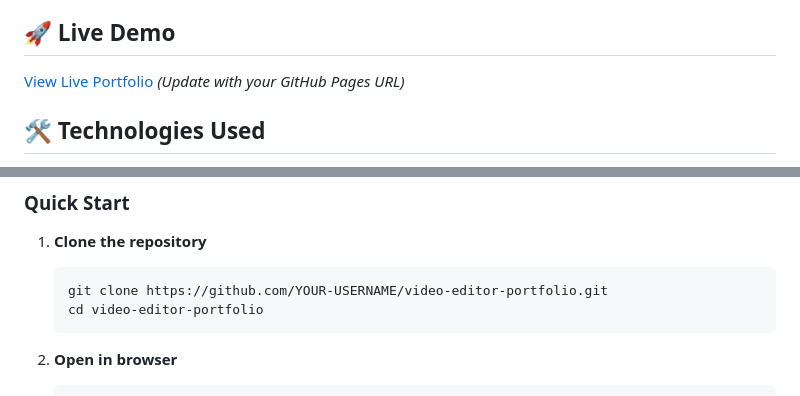
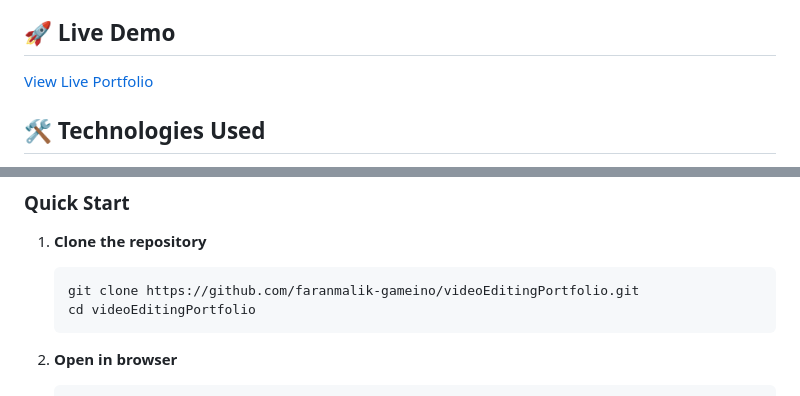
Before and after one commit to faranmalik-gameino/videoEditingPortfolio, a Markdown page: README.md, 2 parts joined by grey strips. Rendered like a GitHub page.

Commit message:
Update README with correct repository URLs and GitHub Pages link

````diff
--- a/README.md
+++ b/README.md
@@ -14,7 +14,7 @@ A modern, responsive portfolio website showcasing video editing skills and servi
 
 ## 🚀 Live Demo
 
-[View Live Portfolio](https://your-username.github.io/video-editor-portfolio) *(Update with your GitHub Pages URL)*
+[View Live Portfolio](https://faranmalik-gameino.github.io/videoEditingPortfolio)
 
 ## 🛠️ Technologies Used
 
@@ -59,8 +59,8 @@ video-editor-portfolio/
 
 1. **Clone the repository**
    ```bash
-   git clone https://github.com/YOUR-USERNAME/video-editor-portfolio.git
-   cd video-editor-portfolio
+   git clone https://github.com/faranmalik-gameino/videoEditingPortfolio.git
+   cd videoEditingPortfolio
    ```
 
 2. **Open in browser**
````
